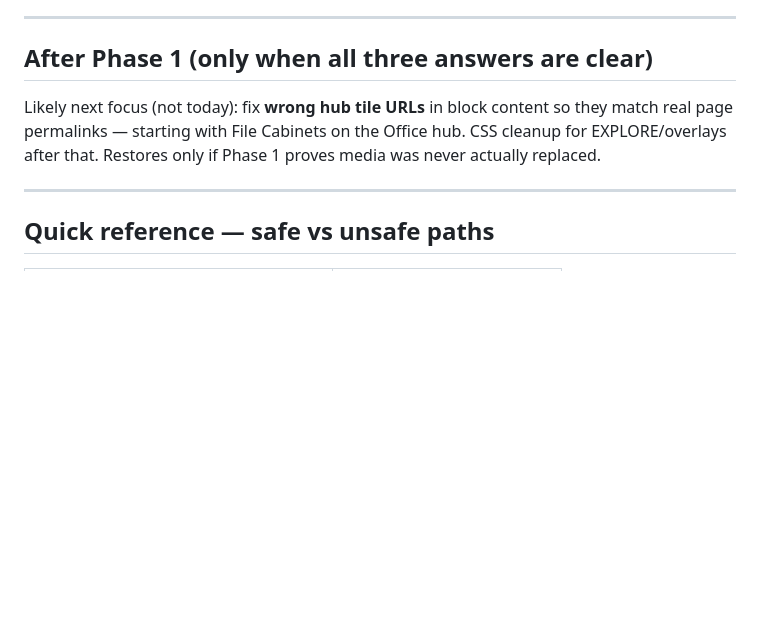
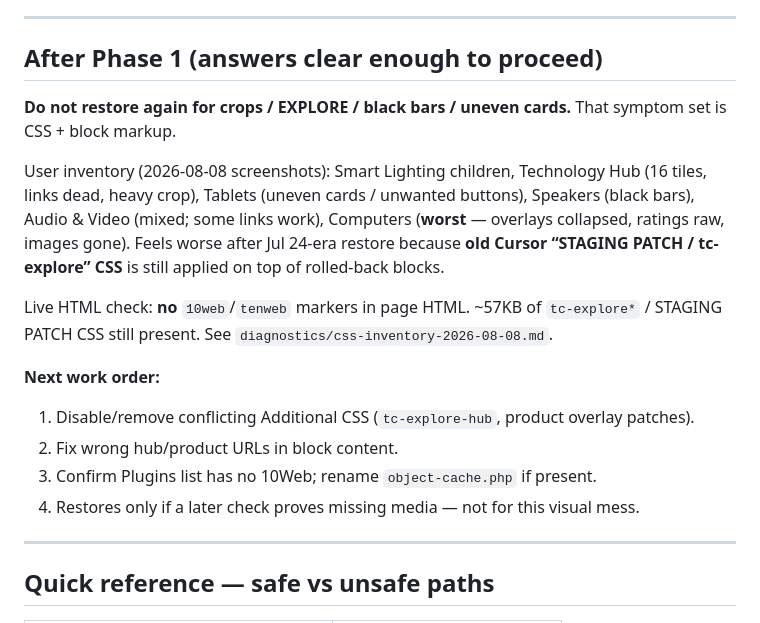
Before and after one commit to corisan123/truth-collective, a Markdown page: STAGING-RECOVERY-HANDOFF.md, the part around the change. GitHub-like rendering; blank space fills up the shorter version.

Commit message:
Update handoff: multi-hub mess is CSS, not more restores
Record screenshot inventory across hubs and the next work order:
disable tc-explore Additional CSS, then fix links.

Co-authored-by: dreid0518-gif <dreid0518-gif@users.noreply.github.com>

```diff
--- a/STAGING-RECOVERY-HANDOFF.md
+++ b/STAGING-RECOVERY-HANDOFF.md
@@ -115,9 +115,19 @@ These patches can survive a “pre-10Web” content rollback if they live in **C
 
 ---
 
-## After Phase 1 (only when all three answers are clear)
+## After Phase 1 (answers clear enough to proceed)
 
-Likely next focus (not today): fix **wrong hub tile URLs** in block content so they match real page permalinks — starting with File Cabinets on the Office hub. CSS cleanup for EXPLORE/overlays after that. Restores only if Phase 1 proves media was never actually replaced.
+**Do not restore again for crops / EXPLORE / black bars / uneven cards.** That symptom set is CSS + block markup.
+
+User inventory (2026-08-08 screenshots): Smart Lighting children, Technology Hub (16 tiles, links dead, heavy crop), Tablets (uneven cards / unwanted buttons), Speakers (black bars), Audio & Video (mixed; some links work), Computers (**worst** — overlays collapsed, ratings raw, images gone). Feels worse after Jul 24-era restore because **old Cursor “STAGING PATCH / tc-explore” CSS** is still applied on top of rolled-back blocks.
+
+Live HTML check: **no** `10web`/`tenweb` markers in page HTML. ~57KB of `tc-explore*` / STAGING PATCH CSS still present. See `diagnostics/css-inventory-2026-08-08.md`.
+
+**Next work order:**
+1. Disable/remove conflicting Additional CSS (`tc-explore-hub`, product overlay patches).
+2. Fix wrong hub/product URLs in block content.
+3. Confirm Plugins list has no 10Web; rename `object-cache.php` if present.
+4. Restores only if a later check proves missing media — not for this visual mess.
 
 ---
 
```
